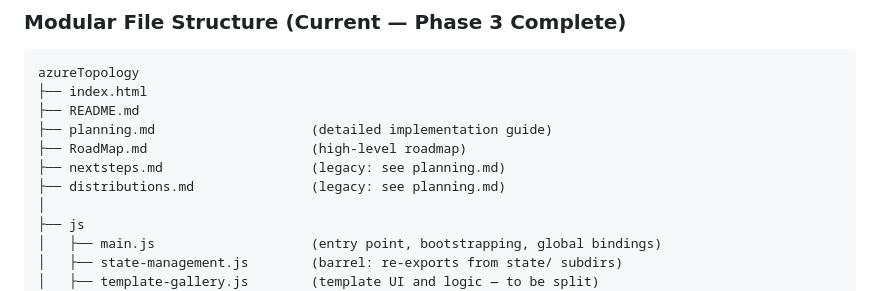
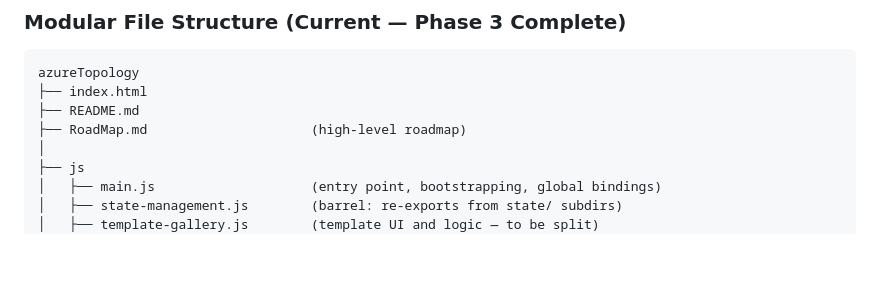
Before and after one commit to iioannidis94/azuretopologyv2, a Markdown page: README.md, the part around the change. Rendered like a GitHub page; blank space fills up the shorter version.

Commit message:
Update README to remove legacy files
Removed legacy planning and nextsteps documentation references.

```diff
--- a/README.md
+++ b/README.md
@@ -319,10 +319,7 @@ The project is a **zero-dependency static SPA** (runtime) with a fully **modular
 azureTopology
 ├── index.html
 ├── README.md
-├── planning.md                    (detailed implementation guide)
 ├── RoadMap.md                     (high-level roadmap)
-├── nextsteps.md                   (legacy: see planning.md)
-├── distributions.md               (legacy: see planning.md)
 │
 ├── js
 │   ├── main.js                    (entry point, bootstrapping, global bindings)
```
